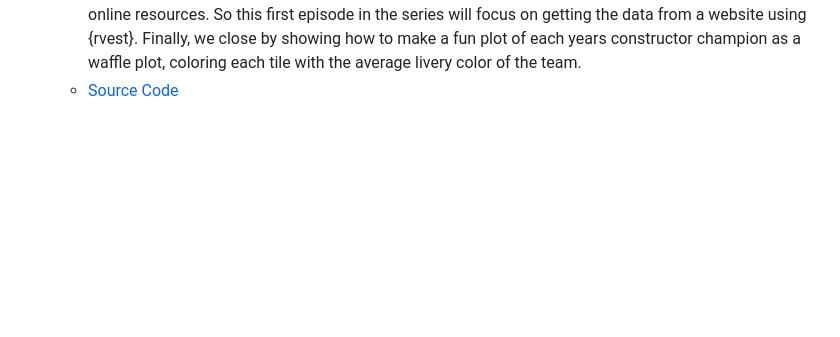
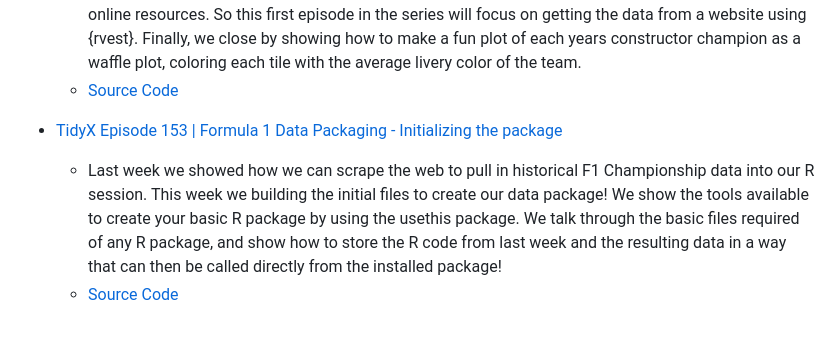
Before and after one commit to thebioengineer/TidyX, a Markdown page: README.md, the part around the change. Drawn GitHub-style; blank space fills up the shorter version.

Commit message:
Add 153 to readme

```diff
--- a/README.md
+++ b/README.md
@@ -871,3 +871,9 @@ now we simulate tournament rounds, create new s4 classes and methods, and ultima
 
   - This week we start a series on building a data package! A data package is a great tool for you to be able to share versioned data with a variety of people very easily. It also is a great way to learn about package building concepts. Our data package will contain historical Formula 1 we have scraped from online resources. So this first episode in the series will focus on getting the data from a website using {rvest}. Finally, we close by showing how to make a fun plot of each years constructor champion as a waffle plot, coloring each tile with the average livery color of the team.
   - [Source Code](https://github.com/thebioengineer/TidyX/tree/master/TidyTuesday_Explained/152-Data_Packaging_Part_1)
+
+- [TidyX Episode 153 | Formula 1 Data Packaging - Initializing the package](https://bit.ly/TidyX_153)
+
+  - Last week we showed how we can scrape the web to pull in historical F1 Championship data into our R session. This week we building the initial files to create our data package!
+We show the tools available to create your basic R package by using the usethis package. We talk through the basic files required of any R package, and show how to store the R code from last week and the resulting data in a way that can then be called directly from the installed package!
+  - [Source Code](https://github.com/thebioengineer/TidyX/tree/master/TidyTuesday_Explained/153-Data_Packaging_Part_2)
```
